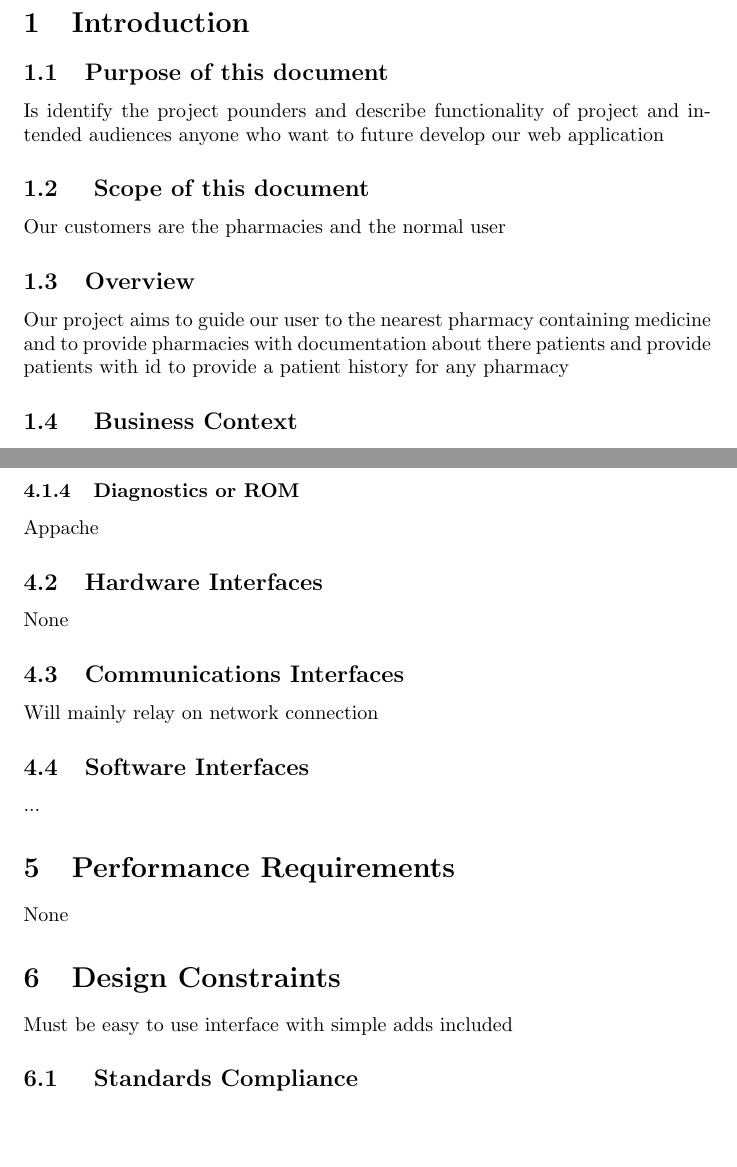
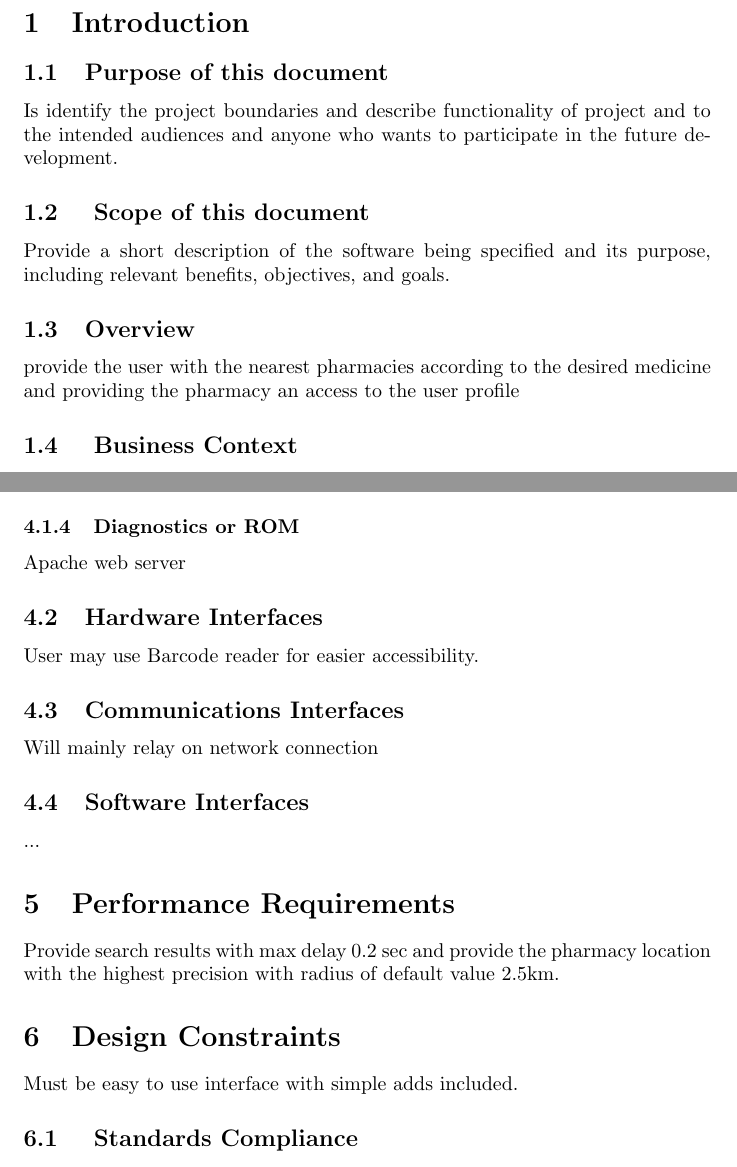
Before and after one commit to k-sae/ADwytee, a LaTeX document (Documentations/Temp/SRS Latex/SRSLatex.tex): two parts of pages 1 and 3 of 5, joined at a grey line, cut so that both start at the same text, the shorter picture padded with empty space. Compiled offline with pdfLaTeX.

Commit message:
Update SRS

```diff
--- a/Documentations/Temp/SRS Latex/SRSLatex.tex
+++ b/Documentations/Temp/SRS Latex/SRSLatex.tex
@@ -10,11 +10,12 @@
 
 \section{Introduction}
 \subsection{Purpose of this document}
-Is identify the project pounders and describe functionality of project and intended audiences anyone who want to future develop our web application
+Is identify the project boundaries and describe functionality of project and to the intended audiences and anyone who wants to  participate in the future development.
 \subsection{ Scope of this document}
-Our customers are the pharmacies and the normal  user
+Provide a short description of the software being specified and its purpose, including relevant benefits, objectives, and goals.
+
 \subsection{Overview}
-Our project aims to guide our user to the nearest pharmacy containing medicine and to provide pharmacies with documentation about there patients and provide patients with id to provide a patient history for any pharmacy
+provide the user with the nearest pharmacies according to the desired medicine and providing the pharmacy an access to the user profile
 \subsection{ Business Context}
 Advertisements
 \newline
@@ -55,16 +57,17 @@ The interface with user will be easy and simple to insure  that he will find the
 \subsubsection {Diagnostics or ROM}
-Appache
+Apache web server
 
 \subsection{Hardware Interfaces}
-None
+User may use Barcode reader for easier accessibility.
 \subsection{Communications Interfaces}
 Will mainly relay on network connection
 \subsection{Software Interfaces}
 ...
 \section{Performance Requirements}
-None
+Provide search results with max delay 0.2 sec
+and provide the pharmacy location with the highest precision with radius of default value 2.5km.
 \section{Design Constraints}
-Must be easy to use interface with simple adds included
+Must be easy to use interface with simple adds included.
 \subsection{ Standards Compliance}
 \subsection{ Hardware Limitations}
 \subsection{ others as appropriate}
```
Also changed, not shown: Documentations/Temp/SRS Latex/Home.png (added), Documentations/Temp/SRS Latex/SRSLatex.pdf, Documentations/Temp/SRS Latex/SRSLatex.tex (7 more changed lines), 3 other files.
